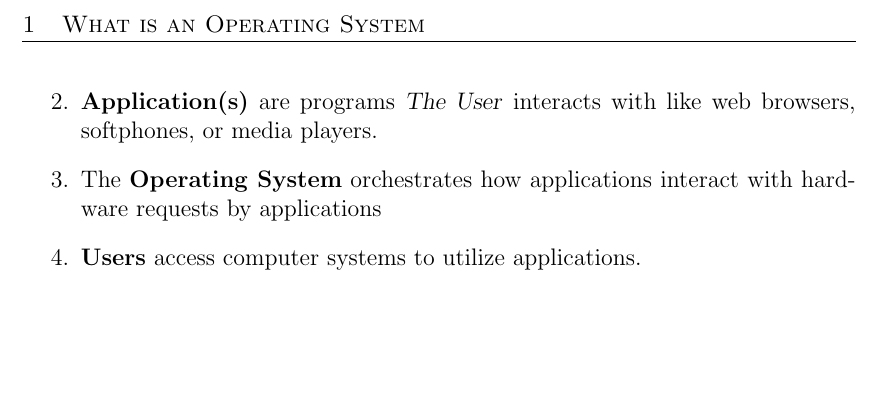
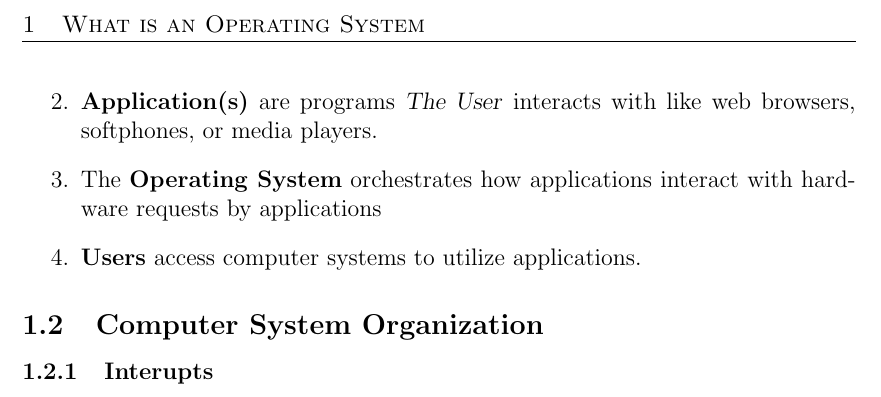
Before and after one commit to tjbronx92/StudyGuides, a LaTeX document (CS/OS Concepts/Chapter01.tex): part of page 2 of 2, cut so that both start at the same text, the shorter picture padded with empty space. Compiled offline with pdfLaTeX.

Commit message:
create interupt subsection in chp1

```diff
--- a/CS/OS Concepts/Chapter01.tex
+++ b/CS/OS Concepts/Chapter01.tex
@@ -41,5 +41,9 @@
     \item \textbf{Users} access computer systems to utilize applications.
 \end{enumerate}
 
+\subsection{Computer System Organization}
+
+\subsubsection{Interupts}
+
 
 \end{document}
```
Also changed, not shown: CS/OS Concepts/Chapter01.pdf, 4 other files.
